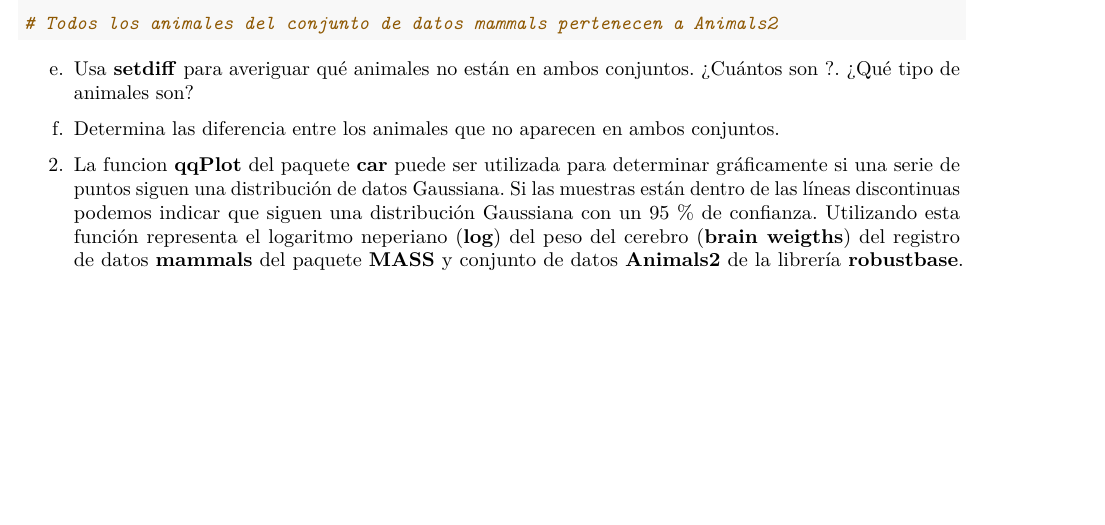
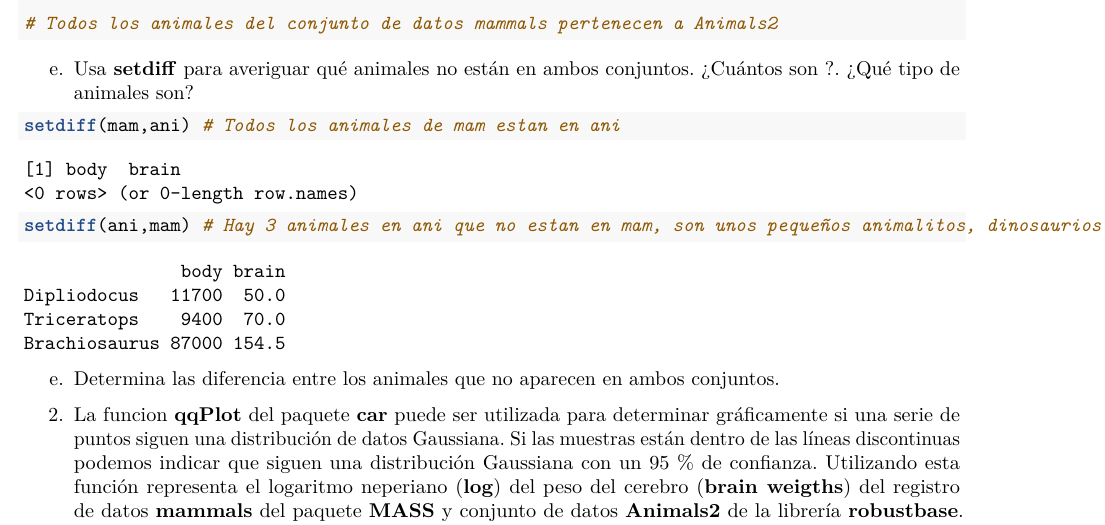
Before and after one commit to rogoraul/SolucionesTema1, an R Markdown document (BoletinTema1ALUMNO.Rmd): part of page 3 of 4 before the commit and part of page 3 of 5 after it, cut so that both start at the same text, the shorter picture padded with empty space. Rendered offline with R 4.5, knitr and Pandoc, then LaTeX, with nearby package versions.

Commit message:
tercer apartado del primer ejercicio

````diff
--- a/BoletinTema1ALUMNO.Rmd
+++ b/BoletinTema1ALUMNO.Rmd
@@ -131,9 +131,8 @@ commonAnimals <- intersect(ani,mam)
 e.  Usa **setdiff** para averiguar qué animales no están en ambos conjuntos. ¿Cuántos son ?. ¿Qué tipo de animales son?
 
 ```{r}
-
-
-
+setdiff(mam,ani) # Todos los animales de mam estan en ani
+setdiff(ani,mam) # Hay 3 animales en ani que no estan en mam, son unos pequeños animalitos, dinosaurios
 
 
 
````
